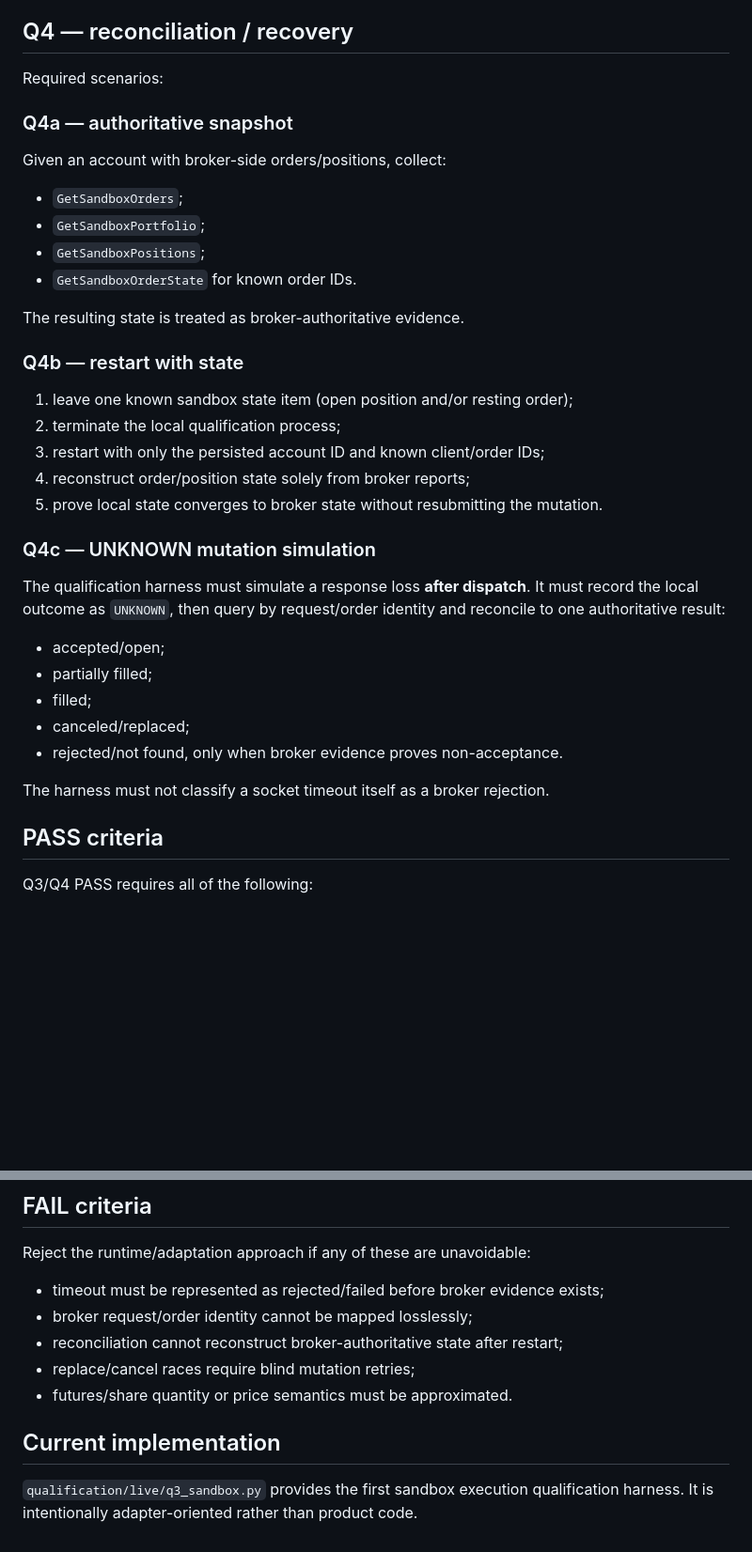
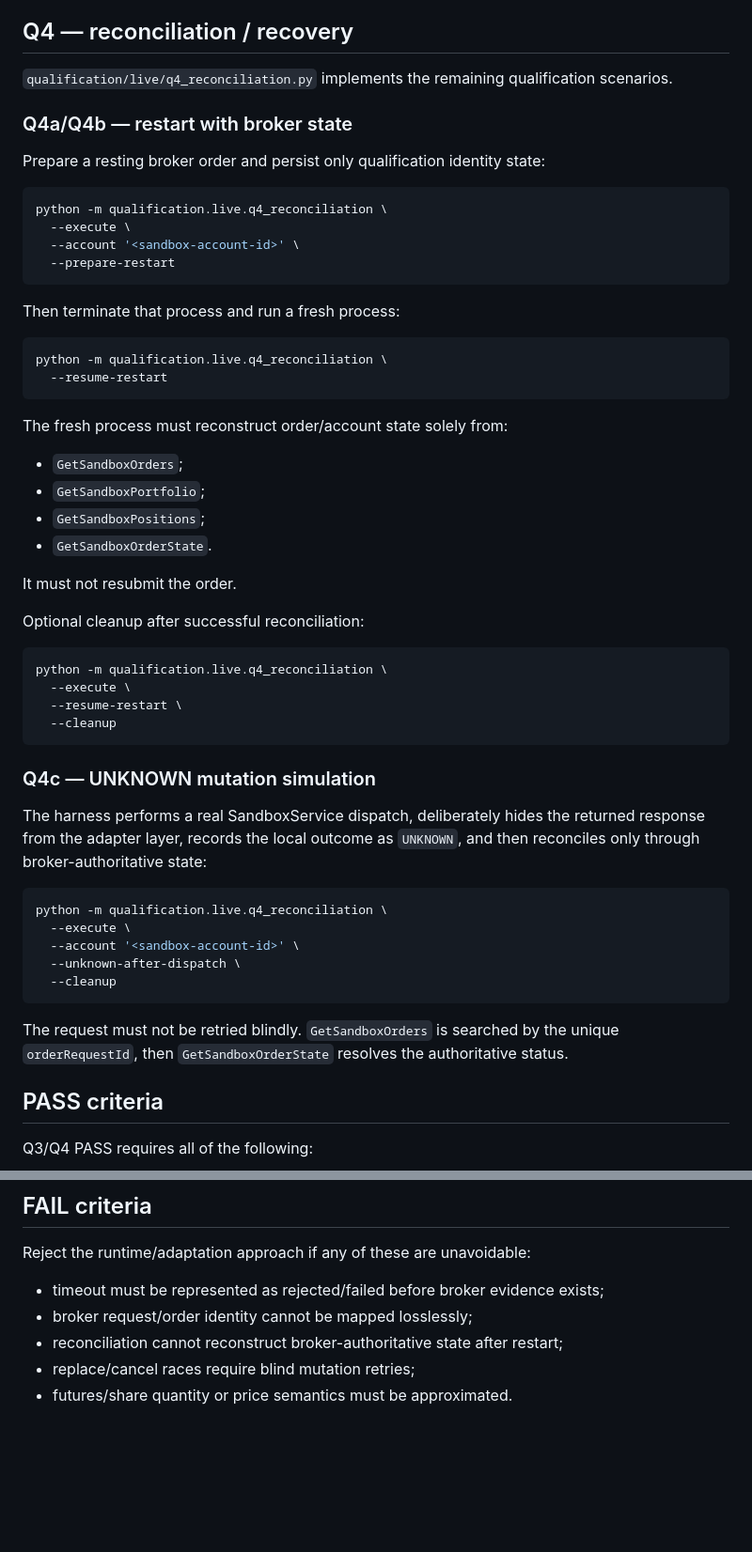
Before and after one commit to ultima-vox/trader, a Markdown page: qualification/NAUTILUS_Q3_Q4_EXECUTION.md, 2 parts joined by grey strips. Shown at 94% size. Rendered like a GitHub page; blank space fills up the shorter version.

Commit message:
qualification: record Q3 pass and Q4 runner

````diff
--- a/qualification/NAUTILUS_Q3_Q4_EXECUTION.md
+++ b/qualification/NAUTILUS_Q3_Q4_EXECUTION.md
@@ -40,38 +49,57 @@ Required live scenarios:
 
 ## Q4 — reconciliation / recovery
 
-Required scenarios:
+`qualification/live/q4_reconciliation.py` implements the remaining qualification scenarios.
 
-### Q4a — authoritative snapshot
+### Q4a/Q4b — restart with broker state
 
-Given an account with broker-side orders/positions, collect:
+Prepare a resting broker order and persist only qualification identity state:
+
+```bash
+python -m qualification.live.q4_reconciliation \
+  --execute \
+  --account '<sandbox-account-id>' \
+  --prepare-restart
+```
+
+Then terminate that process and run a fresh process:
+
+```bash
+python -m qualification.live.q4_reconciliation \
+  --resume-restart
+```
+
+The fresh process must reconstruct order/account state solely from:
 
 - `GetSandboxOrders`;
 - `GetSandboxPortfolio`;
 - `GetSandboxPositions`;
-- `GetSandboxOrderState` for known order IDs.
+- `GetSandboxOrderState`.
 
-The resulting state is treated as broker-authoritative evidence.
+It must not resubmit the order.
 
-### Q4b — restart with state
+Optional cleanup after successful reconciliation:
 
-1. leave one known sandbox state item (open position and/or resting order);
-2. terminate the local qualification process;
-3. restart with only the persisted account ID and known client/order IDs;
-4. reconstruct order/position state solely from broker reports;
-5. prove local state converges to broker state without resubmitting the mutation.
+```bash
+python -m qualification.live.q4_reconciliation \
+  --execute \
+  --resume-restart \
+  --cleanup
+```
 
 ### Q4c — UNKNOWN mutation simulation
 
-The qualification harness must simulate a response loss **after dispatch**. It must record the local outcome as `UNKNOWN`, then query by request/order identity and reconcile to one authoritative result:
+The harness performs a real SandboxService dispatch, deliberately hides the returned response from the adapter layer, records the local outcome as `UNKNOWN`, and then reconciles only through broker-authoritative state:
 
-- accepted/open;
-- partially filled;
-- filled;
-- canceled/replaced;
-- rejected/not found, only when broker evidence proves non-acceptance.
+```bash
+python -m qualification.live.q4_reconciliation \
+  --execute \
+  --account '<sandbox-account-id>' \
+  --unknown-after-dispatch \
+  --cleanup
+```
 
-The harness must not classify a socket timeout itself as a broker rejection.
+The request must not be retried blindly. `GetSandboxOrders` is searched by the unique `orderRequestId`, then `GetSandboxOrderState` resolves the authoritative status.
 
 ## PASS criteria
 
@@ -92,7 +120,3 @@ Reject the runtime/adaptation approach if any of these are unavoidable:
 - reconciliation cannot reconstruct broker-authoritative state after restart;
 - replace/cancel races require blind mutation retries;
 - futures/share quantity or price semantics must be approximated.
-
-## Current implementation
-
-`qualification/live/q3_sandbox.py` provides the first sandbox execution qualification harness. It is intentionally adapter-oriented rather than product code.
````
Also changed, not shown: other parts of qualification/NAUTILUS_Q3_Q4_EXECUTION.md (+22 -13 lines).
